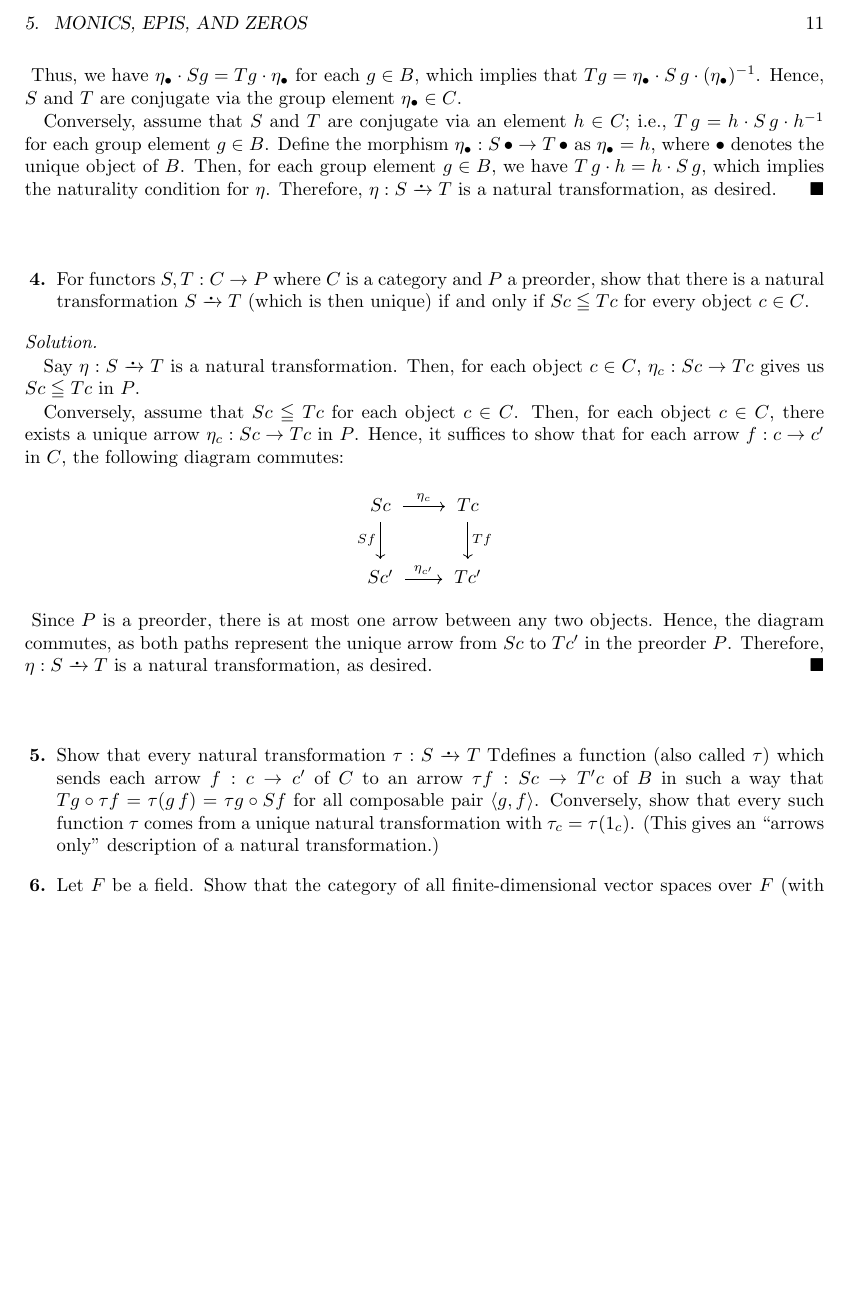
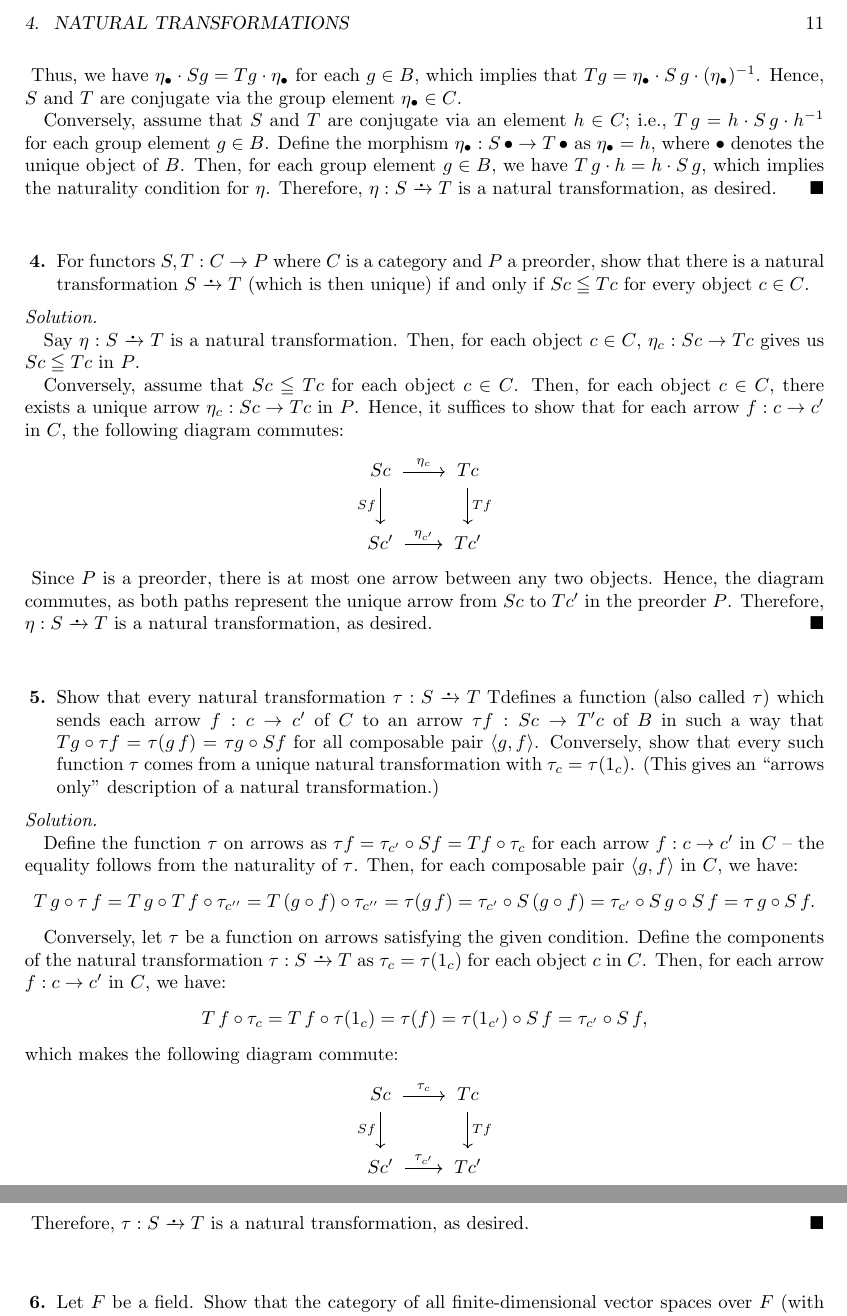
Before and after one commit to choco-bear/solution-maclane-category, a LaTeX book (main.tex, which reads assets/Chapter_I.tex): part of page 11 of 12 before the commit and two parts of pages 11 and 12 of 12 after it, the two joined at a grey line, cut at the place of the change, the shorter picture padded with empty space. Compiled offline with pdfLaTeX.

Commit message:
Solved the exercise 5

```diff
--- a/assets/Chapter_I.tex
+++ b/assets/Chapter_I.tex
@@ -109,6 +109,22 @@
   Conversely, show that every such function $\tau$ comes from a unique natural transformation with $\tau_c = \tau(1_c)$.
   (This gives an ``arrows only'' description of a natural transformation.)
 \end{exercise}
+\begin{solution}
+  Define the function $\tau$ on arrows as $\tau f = \tau_{c'} \circ S f = T f \circ \tau_c$ for each arrow $f : c \to c'$ in $C$ -- the equality follows from the naturality of $\tau$.
+  Then, for each composable pair $\left\langle g, f \right\rangle$ in $C$, we have:
+  \[ T \, g \circ \tau \, f = T \, g \circ T \, f \circ \tau_{c''} = T \, (g \circ f) \circ \tau_{c''} = \tau (g \, f) = \tau_{c'} \circ S \, (g \circ f) = \tau_{c'} \circ S \, g \circ S \, f = \tau \, g \circ S \, f. \]
+
+  Conversely, let $\tau$ be a function on arrows satisfying the given condition.
+  Define the components of the natural transformation $\tau : S \nat T$ as $\tau_c = \tau(1_c)$ for each object $c$ in $C$.
+  Then, for each arrow $f : c \to c'$ in $C$, we have:
+  \[ T \, f \circ \tau_c = T \, f \circ \tau(1_c) = \tau(f) = \tau(1_{c'}) \circ S \, f = \tau_{c'} \circ S \, f, \]
+  which makes the following diagram commute:
+  \begin{cd}
+    S c \ar[r, "\tau_c"] \ar[d, swap, "S f"] \& T c \ar[d, "T f"] \\
+    S c' \ar[r, "\tau_{c'}"] \& T c'
+  \end{cd}
+  Therefore, $\tau : S \nat T$ is a natural transformation, as desired.
+\end{solution}
 
 \begin{exercise} % 6
   Let $F$ be a field. Show that the category of all finite-dimensional vector spaces over $F$ (with morphisms all linear transformations) is equivalent to the category $\Matr{F}$ described in \S2.
```
